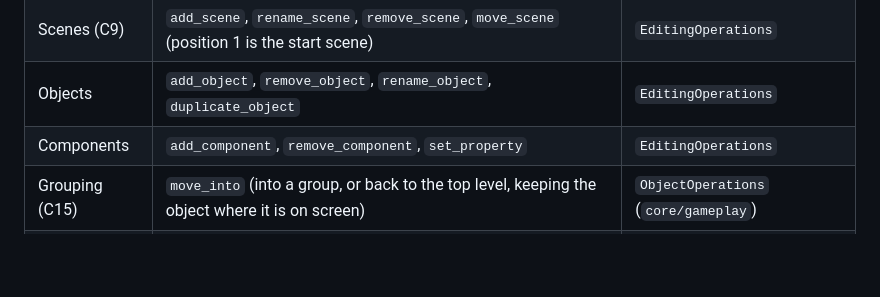
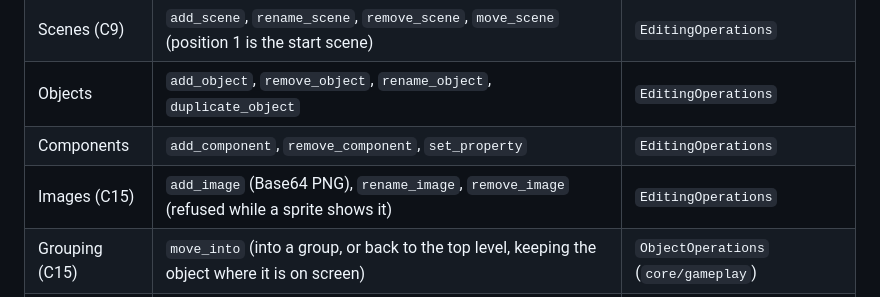
Before and after one commit to aioanei/spawnkit, a Markdown page: docs/operation-catalog.md, the part around the change. GitHub-like rendering; blank space fills up the shorter version.

```diff
--- a/docs/operation-catalog.md
+++ b/docs/operation-catalog.md
@@ -36,6 +36,7 @@ checked arguments into an `EditOperation`. The editor validates the operation ag
 | Scenes (C9) | `add_scene`, `rename_scene`, `remove_scene`, `move_scene` (position 1 is the start scene) | `EditingOperations` |
 | Objects | `add_object`, `remove_object`, `rename_object`, `duplicate_object` | `EditingOperations` |
 | Components | `add_component`, `remove_component`, `set_property` | `EditingOperations` |
+| Images (C15) | `add_image` (Base64 PNG), `rename_image`, `remove_image` (refused while a sprite shows it) | `EditingOperations` |
 | Grouping (C15) | `move_into` (into a group, or back to the top level, keeping the object where it is on screen) | `ObjectOperations` (`core/gameplay`) |
 | Rules | `add_rule`, `add_block`, `change_block`, `remove_block`, `move_rule`, `duplicate_rule`, `remove_rule` | `RuleOperations` (`core/gameplay`) |
 
```
Also changed, not shown: PROGRESS.md (+29 -1 lines), docs/gameplay.md (+28 -0 lines), docs/media/android-logo-edit.png (added), docs/media/android-logo-picker.png (added), docs/media/android-logo-play.png (added), 4 other files.
